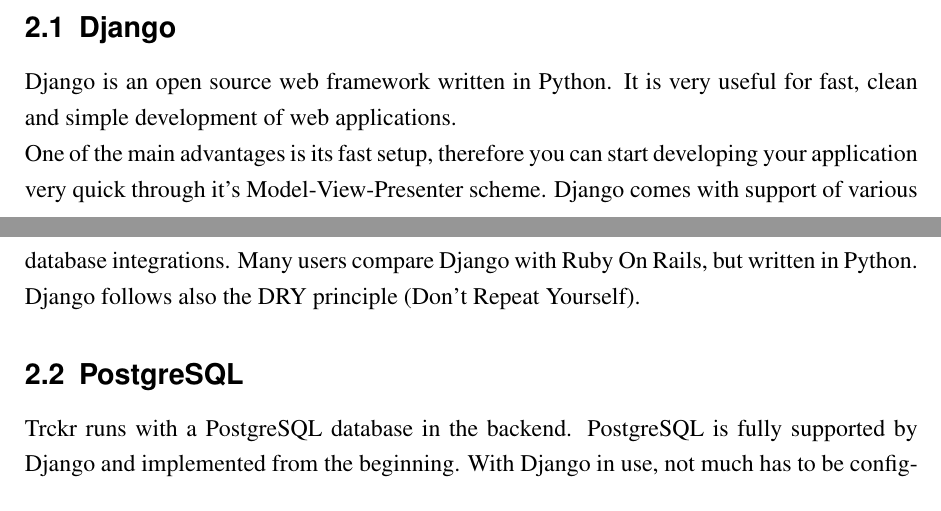
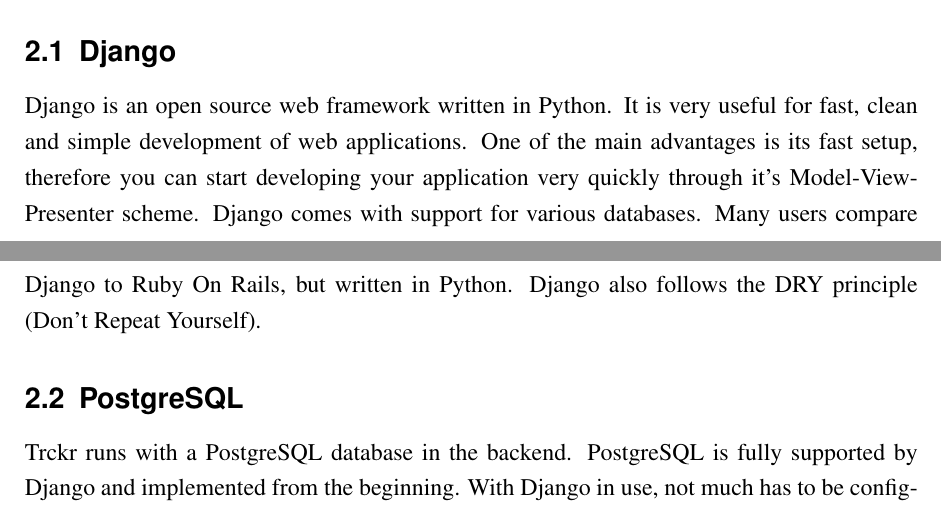
Before and after one commit to trckr/trckr-documentation, a LaTeX paper (doc/article/technical_article.tex): two parts of pages 4 and 5 of 10, joined at a grey line, cut so that both start at the same text. Compiled offline with pdfLaTeX.

Commit message:
quick fixes on merged paragraph

```diff
--- a/doc/article/technical_article.tex
+++ b/doc/article/technical_article.tex
@@ -127,10 +127,13 @@
 
 \section{Technologies}
 \subsection{Django}
-Django is an open source web framework written in Python. It is very useful for fast, clean and simple development of web applications.\\
-One of the main advantages is its fast setup, therefore you can start developing your application very quick through it's Model-View-Presenter scheme.
-Django comes with support of various database integrations. Many users compare Django with Ruby On Rails, but written in Python.
-Django follows also the DRY principle (Don't Repeat Yourself).
+Django is an open source web framework written in Python. It is very useful for
+fast, clean and simple development of web applications. One of the main
+advantages is its fast setup, therefore you can start developing your
+application very quickly through it's Model-View-Presenter scheme. Django comes
+with support for various databases. Many users compare Django to Ruby On Rails,
+but written in Python. Django also follows the DRY principle (Don't Repeat
+Yourself).
 
 \subsection{PostgreSQL}
 Trckr runs with a PostgreSQL database in the backend. PostgreSQL is fully supported by Django and
```
